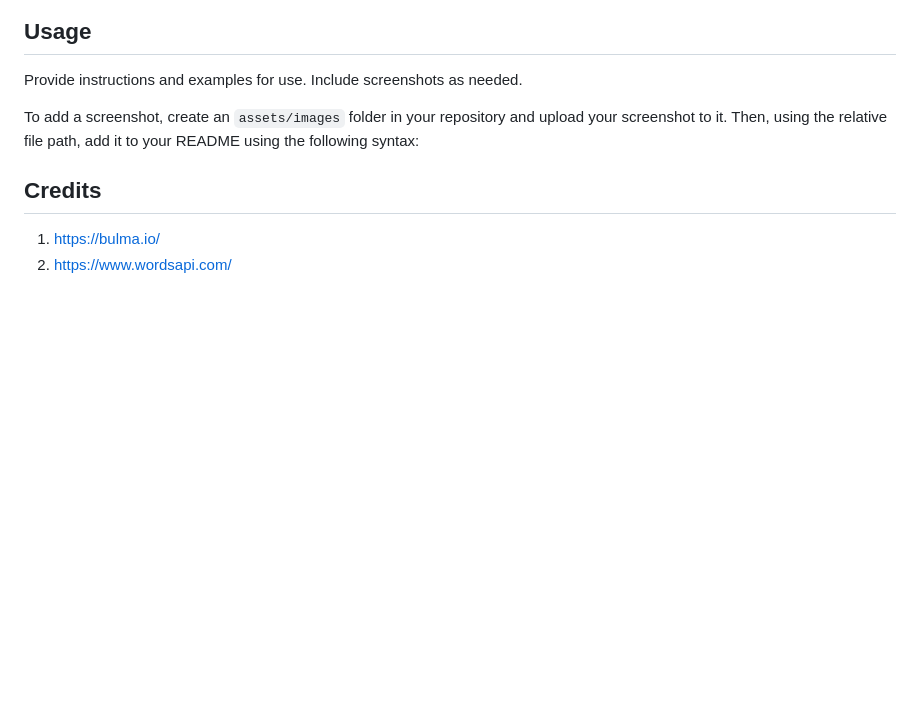
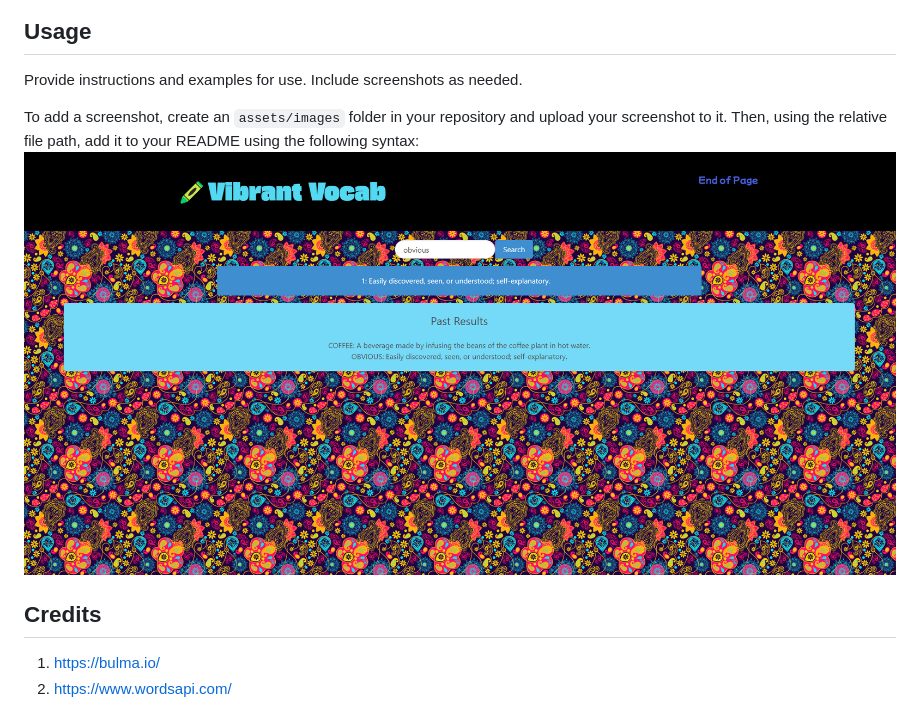
Before and after one commit to kthao21/Vibrant_Vocab, a Markdown page: README.md, the part around the change. GitHub-like rendering; pictures changed too: image.png (added); blank space fills up the shorter version.

Commit message:
added readme screenshot

```diff
--- a/README.md
+++ b/README.md
@@ -21,7 +21,7 @@ Our purpose of this website is to create a dictionary that saves past results. W
 Provide instructions and examples for use. Include screenshots as needed.
 
 To add a screenshot, create an `assets/images` folder in your repository and upload your screenshot to it. Then, using the relative file path, add it to your README using the following syntax:
-
+![Alt text](image.png)
 
 ## Credits
 
```
Also changed, not shown: 1 other file.
